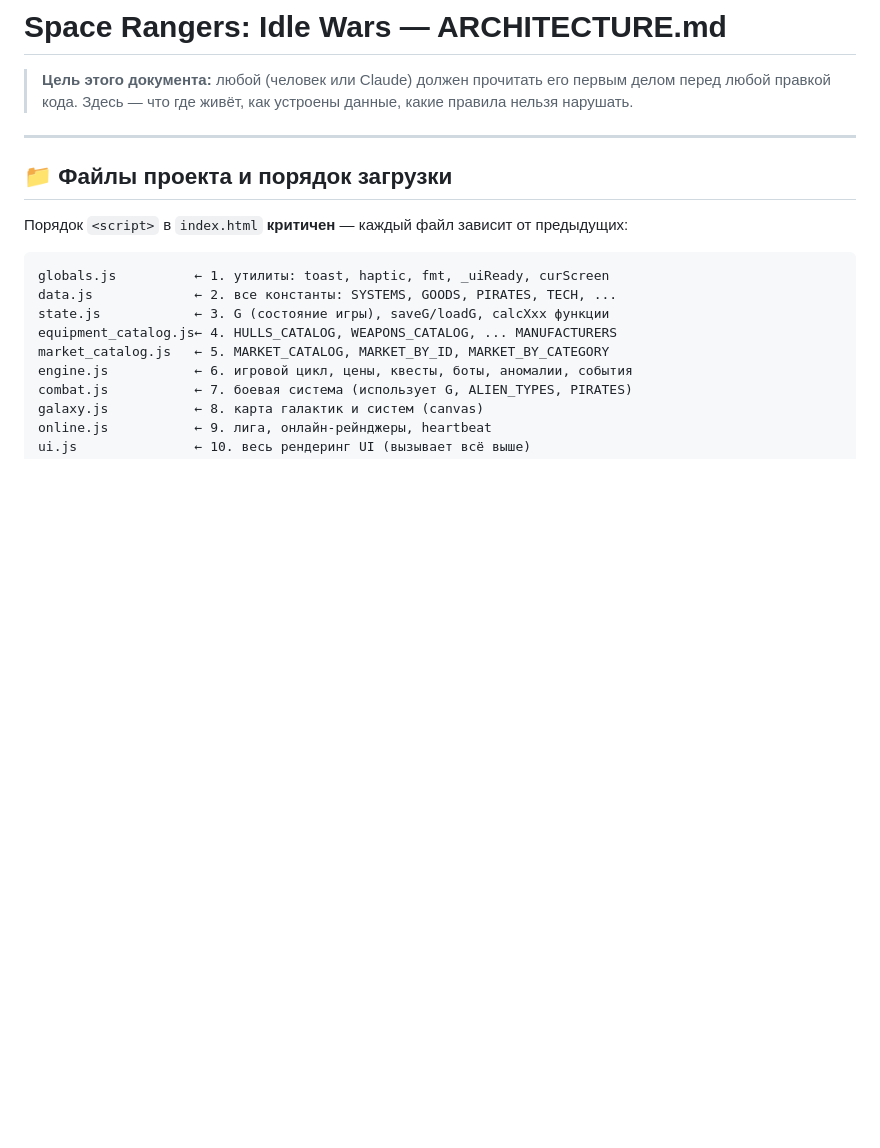
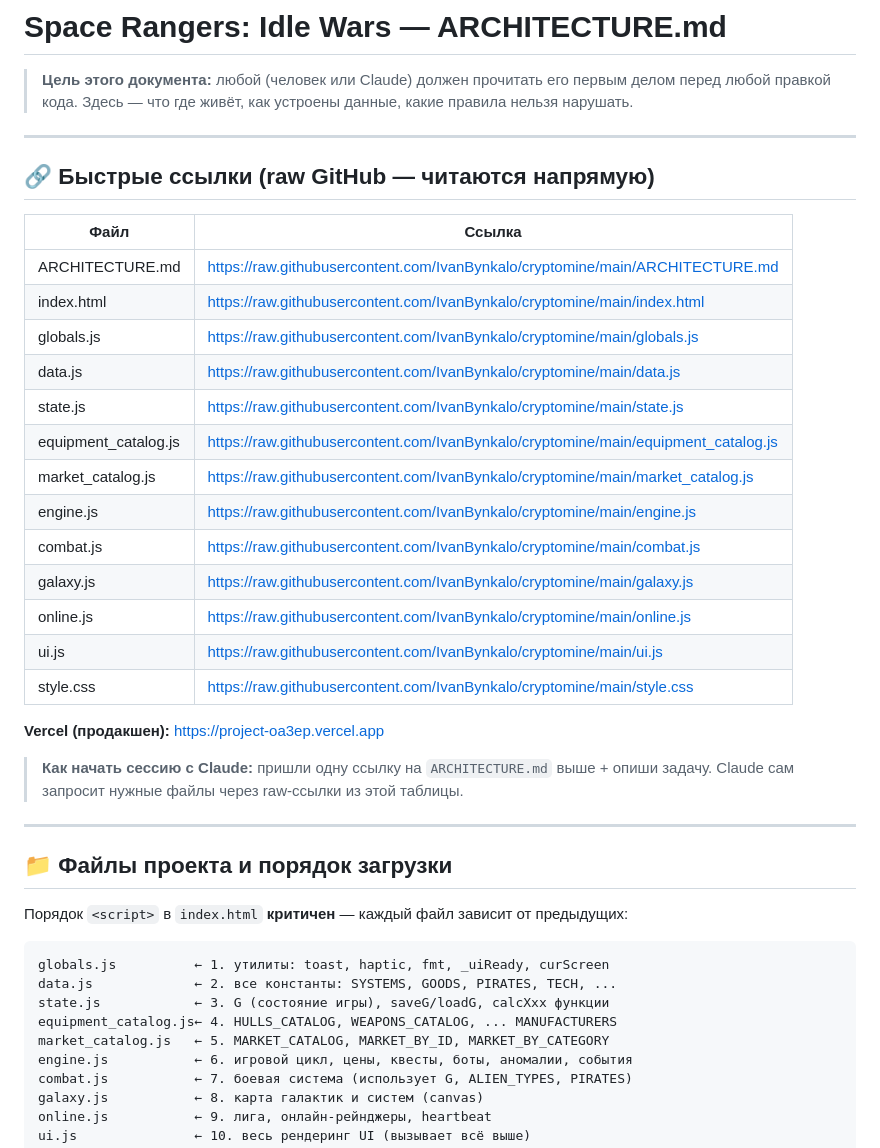
Before and after one commit to IvanBynkalo/cryptomine, a Markdown page: ARCHITECTURE.md, the part around the change. Drawn GitHub-style; blank space fills up the shorter version.

```diff
--- a/ARCHITECTURE.md
+++ b/ARCHITECTURE.md
@@ -1,6 +1,30 @@
 # Space Rangers: Idle Wars — ARCHITECTURE.md
 
 > **Цель этого документа:** любой (человек или Claude) должен прочитать его первым делом перед любой правкой кода. Здесь — что где живёт, как устроены данные, какие правила нельзя нарушать.
+
+---
+
+## 🔗 Быстрые ссылки (raw GitHub — читаются напрямую)
+
+| Файл | Ссылка |
+|------|--------|
+| ARCHITECTURE.md | https://raw.githubusercontent.com/IvanBynkalo/cryptomine/main/ARCHITECTURE.md |
+| index.html | https://raw.githubusercontent.com/IvanBynkalo/cryptomine/main/index.html |
+| globals.js | https://raw.githubusercontent.com/IvanBynkalo/cryptomine/main/globals.js |
+| data.js | https://raw.githubusercontent.com/IvanBynkalo/cryptomine/main/data.js |
+| state.js | https://raw.githubusercontent.com/IvanBynkalo/cryptomine/main/state.js |
+| equipment_catalog.js | https://raw.githubusercontent.com/IvanBynkalo/cryptomine/main/equipment_catalog.js |
+| market_catalog.js | https://raw.githubusercontent.com/IvanBynkalo/cryptomine/main/market_catalog.js |
+| engine.js | https://raw.githubusercontent.com/IvanBynkalo/cryptomine/main/engine.js |
+| combat.js | https://raw.githubusercontent.com/IvanBynkalo/cryptomine/main/combat.js |
+| galaxy.js | https://raw.githubusercontent.com/IvanBynkalo/cryptomine/main/galaxy.js |
+| online.js | https://raw.githubusercontent.com/IvanBynkalo/cryptomine/main/online.js |
+| ui.js | https://raw.githubusercontent.com/IvanBynkalo/cryptomine/main/ui.js |
+| style.css | https://raw.githubusercontent.com/IvanBynkalo/cryptomine/main/style.css |
+
+**Vercel (продакшен):** https://project-oa3ep.vercel.app
+
+> **Как начать сессию с Claude:** пришли одну ссылку на `ARCHITECTURE.md` выше + опиши задачу. Claude сам запросит нужные файлы через raw-ссылки из этой таблицы.
 
 ---
 
```
